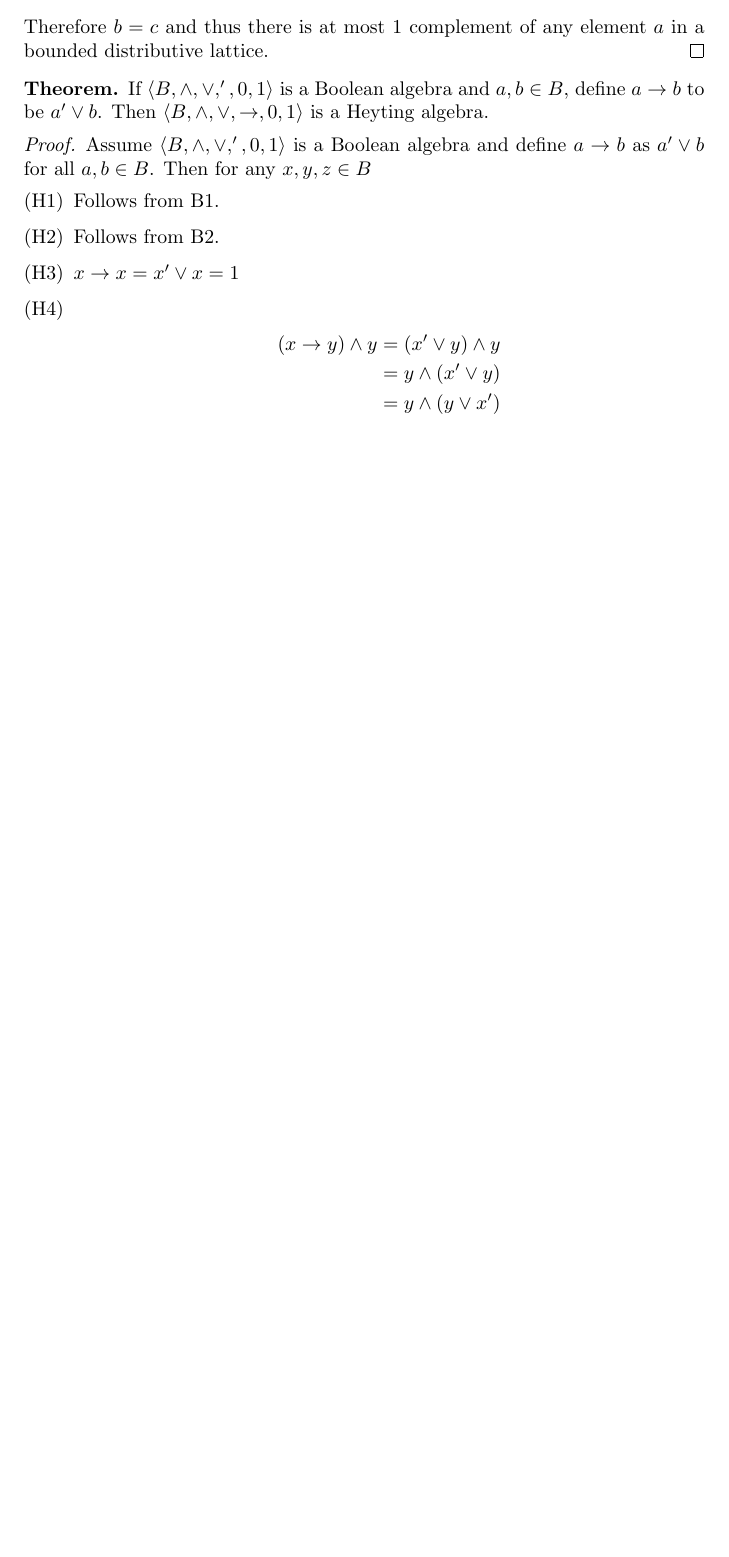
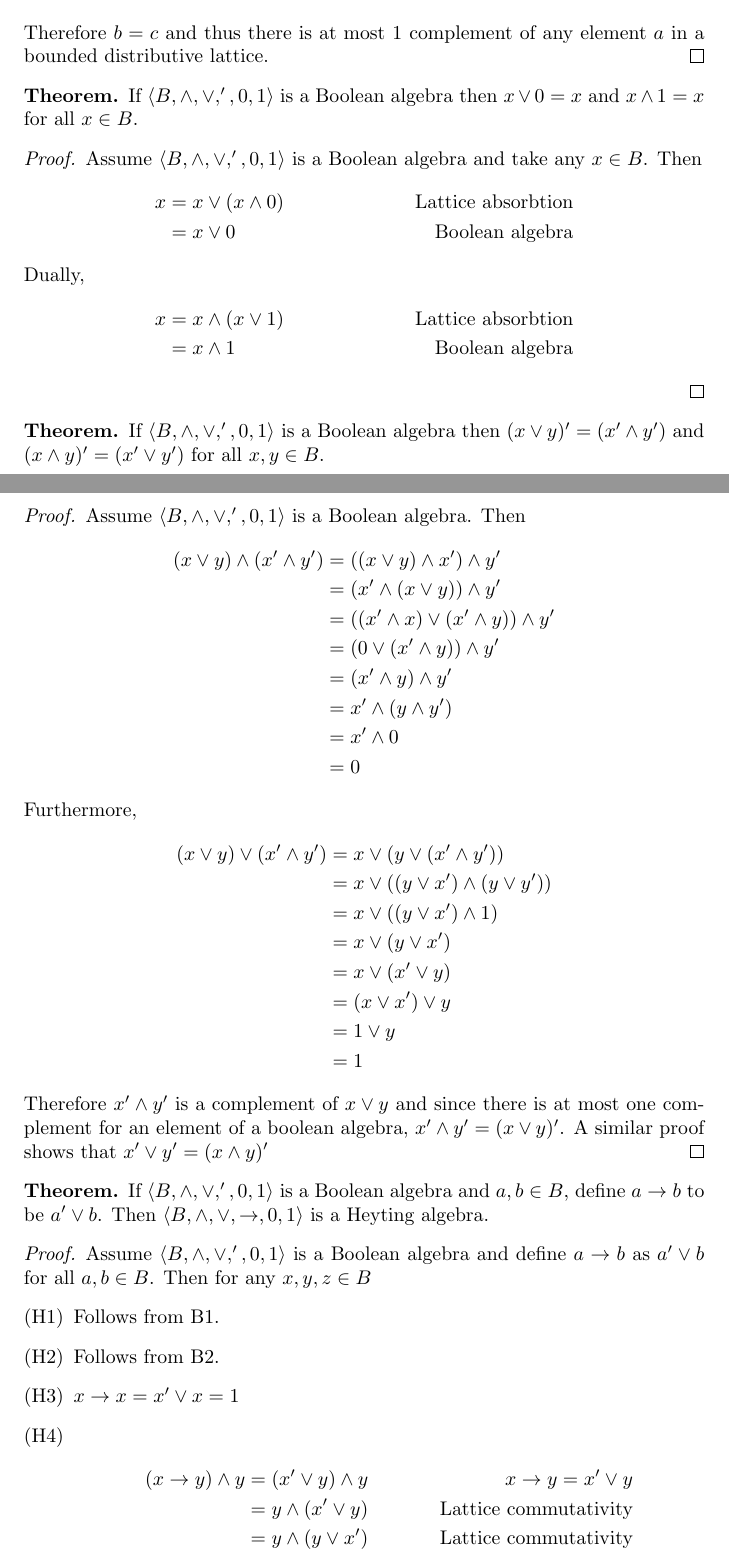
Before and after one commit to newjam/universal-algebra, a LaTeX document (turnin_03.tex, which reads chapters/II_Elements_of_Universal_Algebra/01_Definitions_and_Examples_of_Algebras/exercise_03.tex): part of page 2 of 3 before the commit and two parts of pages 2 and 3 of 4 after it, the two joined at a grey line, cut so that both start at the same text, the shorter picture padded with empty space. Compiled offline with pdfLaTeX.

Commit message:
added more to week 3

```diff
--- a/chapters/II_Elements_of_Universal_Algebra/01_Definitions_and_Examples_of_Algebras/exercise_03.tex
+++ b/chapters/II_Elements_of_Universal_Algebra/01_Definitions_and_Examples_of_Algebras/exercise_03.tex
@@ -1,3 +1,51 @@
+\begin{theorem*}
+If $\langle B, \meet, \join, ', 0 , 1\rangle$ is a Boolean algebra then $x \join 0 = x$ and $x \meet 1 = x$ for all $x\in B$.
+\end{theorem*}
+
+\begin{proof}
+Assume  $\langle B, \meet, \join, ', 0 , 1\rangle$ is a Boolean algebra and take any $x \in B$.
+Then
+\begin{align*}
+  x &= x \join (x \meet 0)           & \text{Lattice absorbtion}\\
+    &= x \join 0                     & \text{Boolean algebra}
+\end{align*}
+Dually,
+\begin{align*}
+  x &= x \meet (x \join 1)           & \text{Lattice absorbtion}\\
+    &= x \meet 1                     & \text{Boolean algebra}
+\end{align*}
+\end{proof}
+
+\begin{theorem*}
+If $\langle B, \meet, \join, ', 0 , 1\rangle$ is a Boolean algebra then $(x \join y)' = (x' \meet y')$ and $(x \meet y)' = (x' \join y')$ for all $x, y\in B$.
+\end{theorem*}
+\begin{proof}
+Assume $\langle B, \meet, \join, ', 0 , 1\rangle$ is a Boolean algebra.
+Then
+\begin{align*}
+(x\join y) \meet (x' \meet y') &= ((x\join y) \meet x') \meet y' \\
+                               &= (x' \meet  (x\join y)) \meet y' \\
+                               &= ((x' \meet x) \join (x' \meet y)) \meet y' \\
+                               &= (0 \join (x' \meet y)) \meet y' \\
+                               &= (x' \meet y) \meet y' \\
+                               &= x' \meet (y \meet y') \\
+                               &= x' \meet 0 \\
+                               &= 0
+\end{align*}
+Furthermore,
+\begin{align*}
+(x\join y) \join (x' \meet y') &= x\join (y \join (x' \meet y')) \\
+                               &= x\join ((y \join x') \meet (y \join y')) \\
+                               &= x\join ((y \join x') \meet 1) \\
+                               &= x\join (y \join x') \\
+                               &= x\join (x' \join y) \\
+                               &= (x\join x') \join y \\
+                               &= 1 \join y \\
+                               &= 1
+\end{align*}
+Therefore $x' \meet y'$ is a complement of $x\join y$ and since there is at most one complement for an element of a boolean algebra, $x' \meet y' = (x\join y)'$. A similar proof shows that $x' \join y' = (x\meet y)'$
+\end{proof}
+
 \begin{theorem*}
 If $\langle B, \meet, \join, ', 0 , 1\rangle$ is a Boolean algebra and $a, b \in B$, define $a\to b$ to be $a'\join b$.
 Then $\langle B, \meet, \join, \to, 0, 1\rangle$ is a Heyting algebra.
@@ -12,10 +60,10 @@ Then for any $x, y, z \in B$
   \item $x\to x = x'\join x = 1$
   \item
     \begin{align*}
-      (x\to y) \meet y &= (x' \join y) \meet y \\
-                       &= y \meet (x' \join y) \\
-                       &= y \meet (y \join x') \\
-                       &= y
+      (x\to y) \meet y &= (x' \join y) \meet y & \text{$x\to y = x' \join y$} \\
+                       &= y \meet (x' \join y) & \text{Lattice commutativity} \\
+                       &= y \meet (y \join x') & \text{Lattice commutativity}\\
+                       &= y                    & \text{Lattice absorbtion}
     \end{align*}
     Furthermore
     \begin{align*}
```
Also changed, not shown: turnin_03.pdf, chapters/II_Elements_of_Universal_Algebra/01_Definitions_and_Examples_of_Algebras/exercise_03.tex (7 more changed lines), 1 other file.
